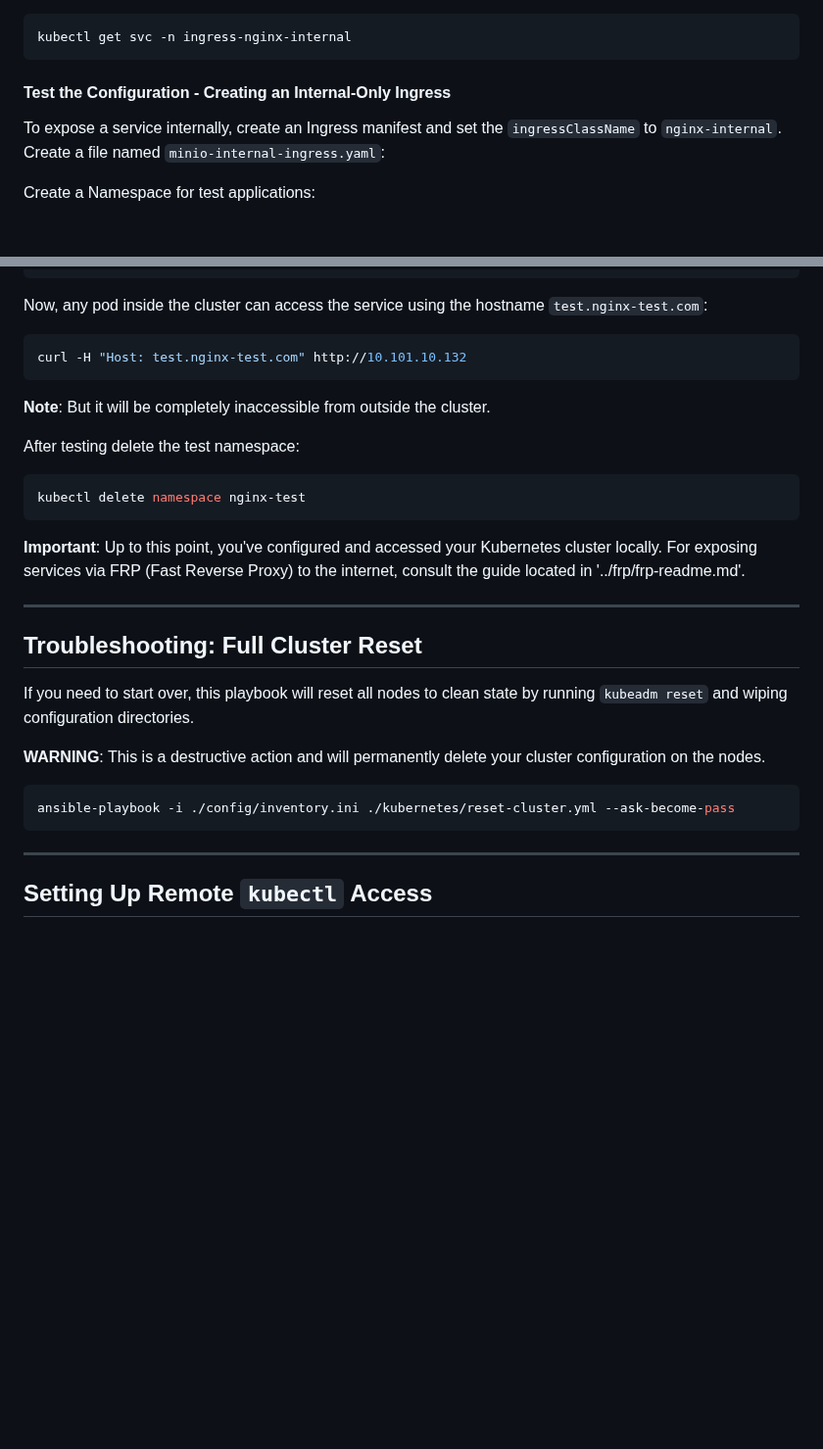
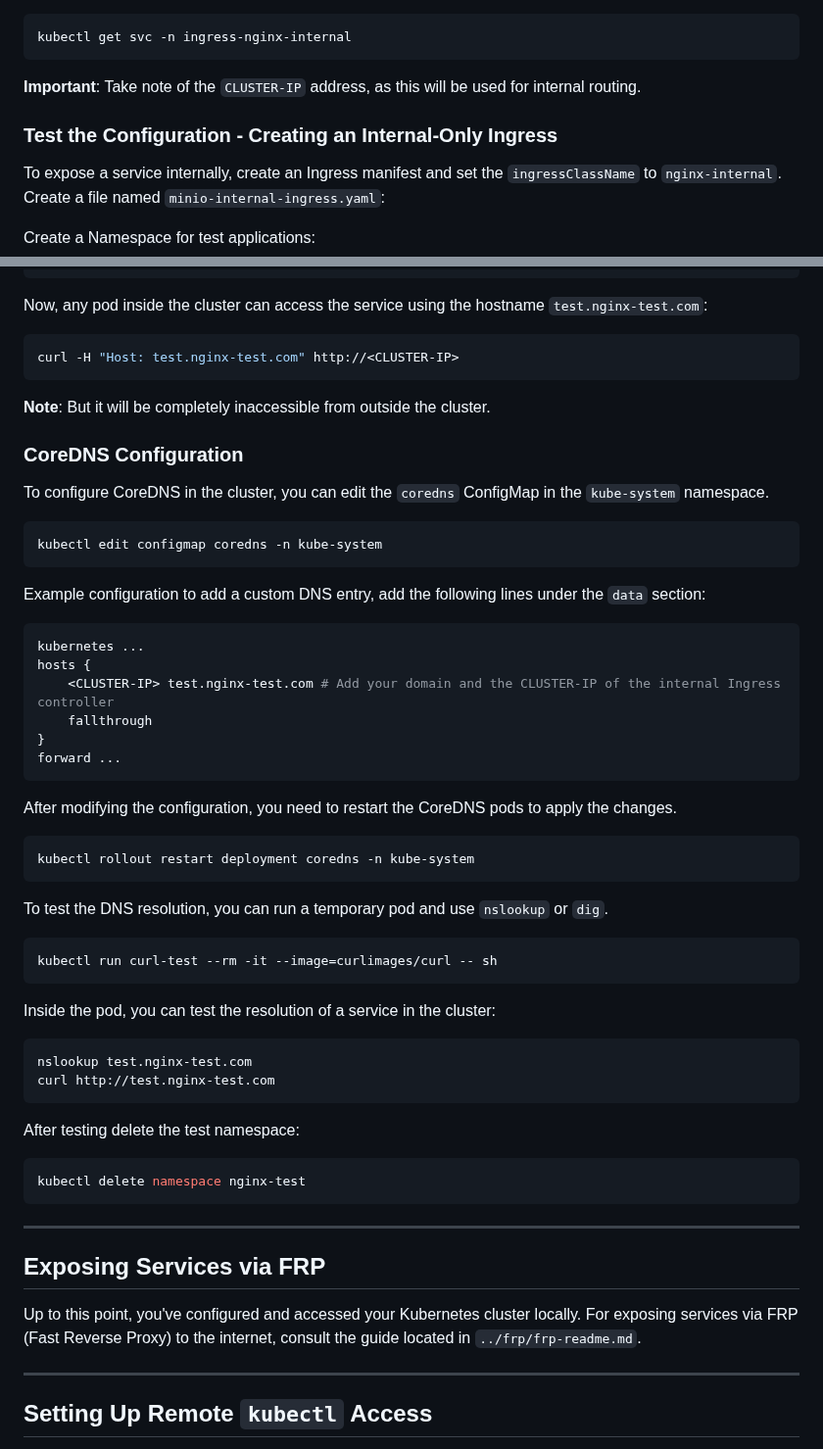
Before and after one commit to luis122448/developer-server, a Markdown page: kubernetes/kubernetes-readme.md, 2 parts joined by grey strips. Shown at 98% size. GitHub-like rendering; blank space fills up the shorter version.

Commit message:
docs: add Exposing Services via FRP section by kubernetes-readme.md

````diff
--- a/kubernetes/kubernetes-readme.md
+++ b/kubernetes/kubernetes-readme.md
@@ -440,7 +442,9 @@ Now, check the service. Note that it has a `CLUSTER-IP` but no `EXTERNAL-IP`.
 kubectl get svc -n ingress-nginx-internal
 ```
 
-#### Test the Configuration - Creating an Internal-Only Ingress
+**Important**: Take note of the `CLUSTER-IP` address, as this will be used for internal routing.
+
+### Test the Configuration - Creating an Internal-Only Ingress
 
 To expose a service internally, create an Ingress manifest and set the `ingressClassName` to `nginx-internal`.
 Create a file named `minio-internal-ingress.yaml`:
@@ -527,10 +531,48 @@ kubectl apply -f ingress-principal-local.yml
 Now, any pod inside the cluster can access the service using the hostname `test.nginx-test.com`:
 
 ```bash
-curl -H "Host: test.nginx-test.com" http://10.101.10.132
+curl -H "Host: test.nginx-test.com" http://<CLUSTER-IP>
 ```
 
 **Note**: But it will be completely inaccessible from outside the cluster.
+
+### CoreDNS Configuration
+
+To configure CoreDNS in the cluster, you can edit the `coredns` ConfigMap in the `kube-system` namespace.
+
+```bash
+kubectl edit configmap coredns -n kube-system
+```
+
+Example configuration to add a custom DNS entry, add the following lines under the `data` section:
+
+```yaml
+kubernetes ...
+hosts {
+    <CLUSTER-IP> test.nginx-test.com # Add your domain and the CLUSTER-IP of the internal Ingress controller
+    fallthrough
+}
+forward ...
+```
+
+After modifying the configuration, you need to restart the CoreDNS pods to apply the changes.
+
+```bash
+kubectl rollout restart deployment coredns -n kube-system
+```
+
+To test the DNS resolution, you can run a temporary pod and use `nslookup` or `dig`.
+
+```bash
+kubectl run curl-test --rm -it --image=curlimages/curl -- sh
+```
+
+Inside the pod, you can test the resolution of a service in the cluster:
+
+```sh
+nslookup test.nginx-test.com
+curl http://test.nginx-test.com
+```
 
 After testing delete the test namespace:
 
@@ -538,18 +580,10 @@ After testing delete the test namespace:
 kubectl delete namespace nginx-test
 ```
 
-**Important**: Up to this point, you've configured and accessed your Kubernetes cluster locally. For exposing services via FRP (Fast Reverse Proxy) to the internet, consult the guide located in '../frp/frp-readme.md'.
+---
+## Exposing Services via FRP
 
----
-## Troubleshooting: Full Cluster Reset
-
-If you need to start over, this playbook will reset all nodes to clean state by running `kubeadm reset` and wiping configuration directories.
-
-**WARNING**: This is a destructive action and will permanently delete your cluster configuration on the nodes.
-
-```bash
-ansible-playbook -i ./config/inventory.ini ./kubernetes/reset-cluster.yml --ask-become-pass
-```
+Up to this point, you've configured and accessed your Kubernetes cluster locally. For exposing services via FRP (Fast Reverse Proxy) to the internet, consult the guide located in `../frp/frp-readme.md`.
 
 ---
 ## Setting Up Remote `kubectl` Access
````
Also changed, not shown: other parts of kubernetes/kubernetes-readme.md (+20 -7 lines).
